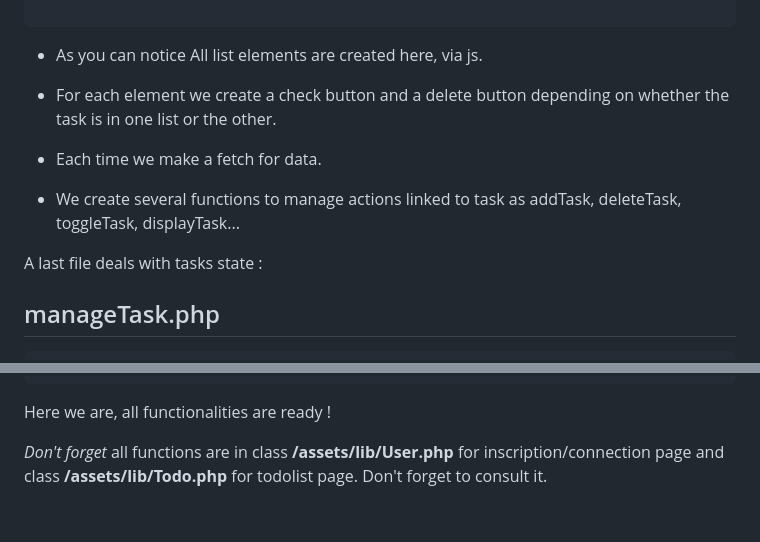
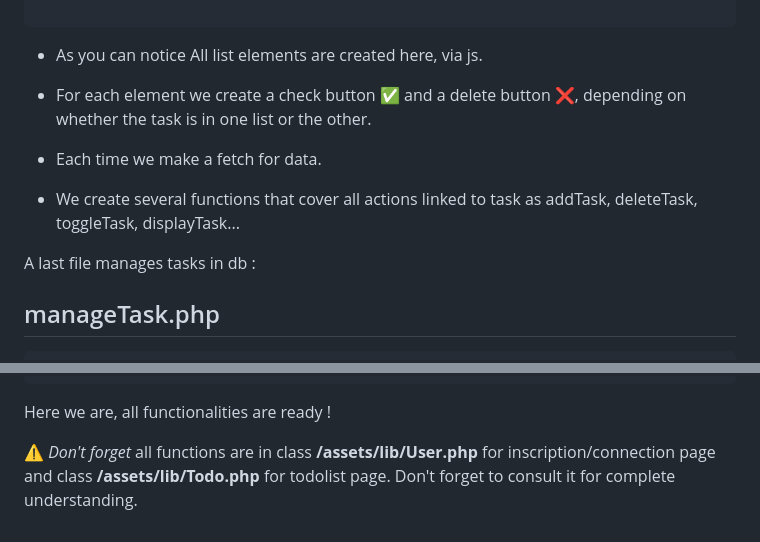
Before and after one commit to nadia-hazem/tdl, a Markdown page: README.md, 2 parts joined by grey strips. Rendered like a GitHub page.

```diff
--- a/README.md
+++ b/README.md
@@ -510,13 +510,13 @@ document.addEventListener("DOMContentLoaded", function() {
 
 - As you can notice All list elements are created here, via js.
 
-- For each element we create a check button and a delete button depending on whether the task is in one list or the other.
+- For each element we create a check button ✅ and a delete button ❌, depending on whether the task is in one list or the other.
 
 - Each time we make a fetch for data.
 
-- We create several functions to manage actions linked to task as addTask, deleteTask, toggleTask, displayTask...
+- We create several functions that cover all actions linked to task as addTask, deleteTask, toggleTask, displayTask...
 
-A last file deals with tasks state :
+A last file manages tasks in db :
 
 ## manageTask.php
 
@@ -552,4 +552,4 @@ if (isset($_POST['action']) && $_POST['action'] == 'toggle') {
 
 Here we are, all functionalities are ready !
 
-_Don't forget_ all functions are in class **/assets/lib/User.php** for inscription/connection page and class **/assets/lib/Todo.php** for todolist page. Don't forget to consult it.
+⚠ _Don't forget_ all functions are in class **/assets/lib/User.php** for inscription/connection page and class **/assets/lib/Todo.php** for todolist page. Don't forget to consult it for complete understanding.
```
